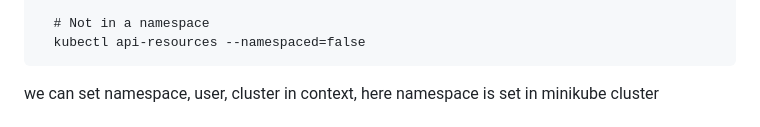
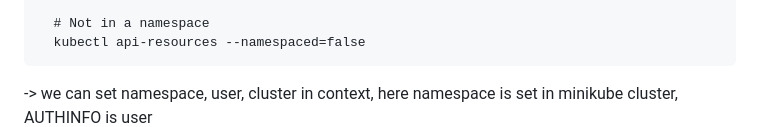
Before and after one commit to Ankush-Hegde/trash-bin, a Markdown page: kubernetes/doc/README.md, the part around the change. Drawn GitHub-style; folded sections open.

Commit message:
added kubernetes doc

````diff
--- a/kubernetes/doc/README.md
+++ b/kubernetes/doc/README.md
@@ -1051,7 +1051,7 @@ To see which Kubernetes resources are and aren't in a namespace:
   # Not in a namespace
   kubectl api-resources --namespaced=false
 ```
-we can set namespace, user, cluster in context, here namespace is set in minikube cluster
+-> we can set namespace, user, cluster in context, here namespace is set in minikube cluster, AUTHINFO is user
 ![alt text](image-6.png)
 
 </dev>
````
